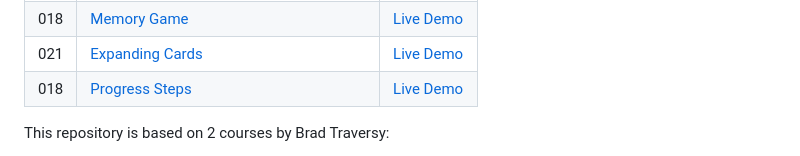
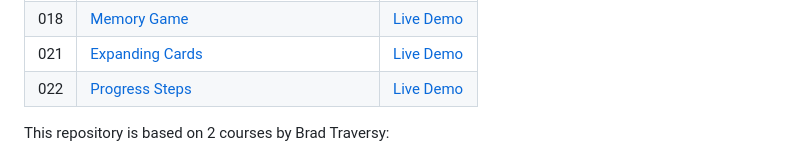
Before and after one commit to MajidALILOUCH/Front-end-Mini-Projects, a Markdown page: README.md, the part around the change. Rendered like a GitHub page.

```diff
--- a/README.md
+++ b/README.md
@@ -24,7 +24,7 @@ Mini Projects Using HTML, CSS And Vanilla Javascript
 | 017 | [Create Image Slider](https://github.com/MajidALILOUCH/Front-end-Mini-Projects/tree/main/017%20-%20Create%20Image%20Slider)                     | [Live Demo](https://codepen.io/majid_alilouch/full/MWqMJaX)  |
 | 018 | [Memory Game](https://github.com/MajidALILOUCH/Front-end-Mini-Projects/tree/main/018%20-%20Memory%20Game)                                       | [Live Demo](https://codepen.io/majid_alilouch/full/BaqaKqE)  |
 | 021 | [Expanding Cards](https://github.com/MajidALILOUCH/Front-end-Mini-Projects/tree/main/021%20-%20Expanding%20Cards)                               | [Live Demo](https://codepen.io/majid_alilouch/full/eYPmdmM)  |
-| 018 | [Progress Steps](https://github.com/MajidALILOUCH/Front-end-Mini-Projects/tree/main/022%20-%20Progress%20Steps)                                 | [Live Demo](https://codepen.io/majid_alilouch/full/xxybEGm)  |
+| 022 | [Progress Steps](https://github.com/MajidALILOUCH/Front-end-Mini-Projects/tree/main/022%20-%20Progress%20Steps)                                 | [Live Demo](https://codepen.io/majid_alilouch/full/xxybEGm)  |
 
 This repository is based on 2 courses by Brad Traversy:
 
```
